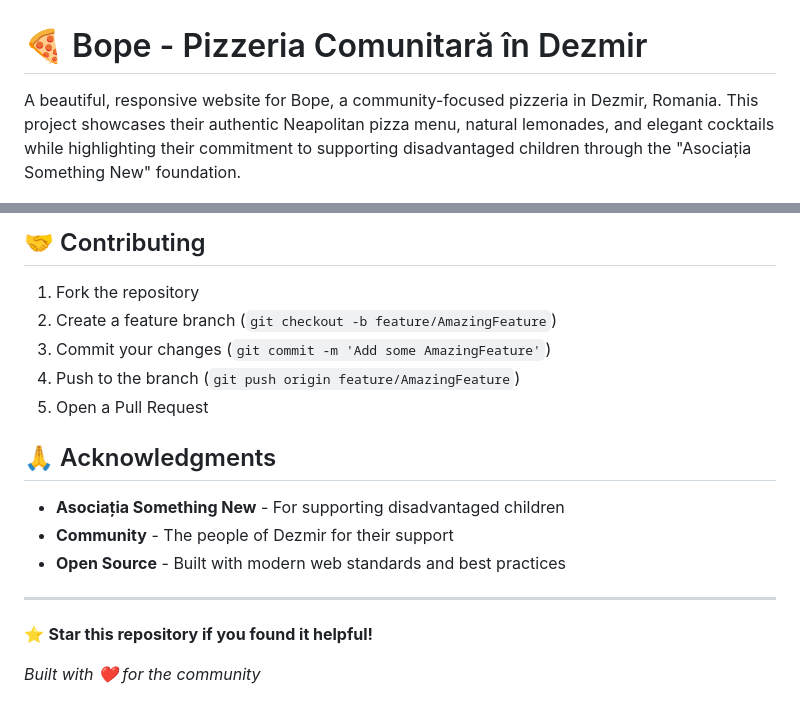
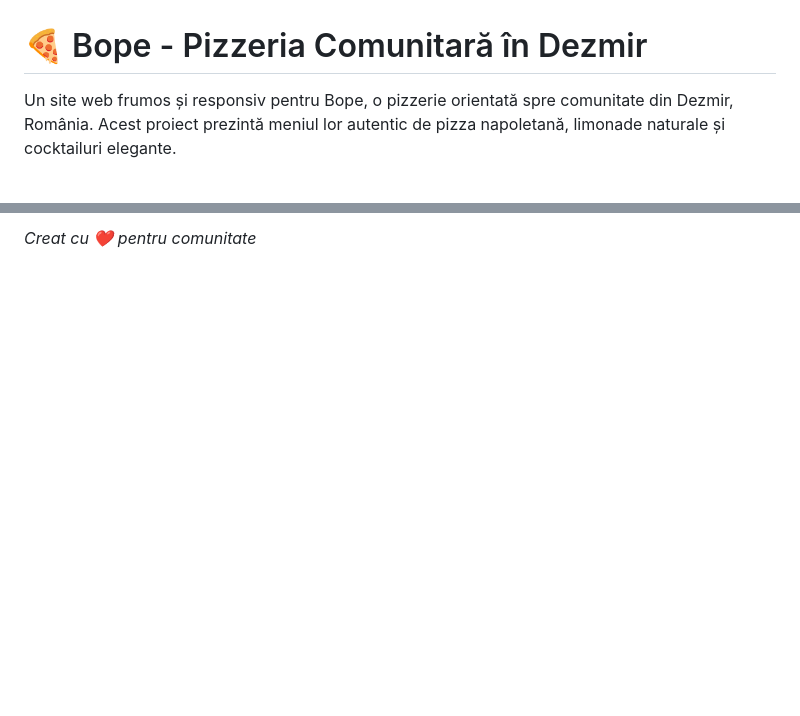
Before and after one commit to smtnew/bope, a Markdown page: README.md, 2 parts joined by grey strips. Rendered like a GitHub page; blank space fills up the shorter version.

```diff
--- a/README.md
+++ b/README.md
@@ -1,6 +1,6 @@
 # 🍕 Bope - Pizzeria Comunitară în Dezmir
 
-A beautiful, responsive website for Bope, a community-focused pizzeria in Dezmir, Romania. This project showcases their authentic Neapolitan pizza menu, natural lemonades, and elegant cocktails while highlighting their commitment to supporting disadvantaged children through the "Asociația Something New" foundation.
+Un site web frumos și responsiv pentru Bope, o pizzerie orientată spre comunitate din Dezmir, România. Acest proiect prezintă meniul lor autentic de pizza napoletană, limonade naturale și cocktailuri elegante.
 
 ![Bope Pizzeria](src/assets/hero-pizza.jpg)
 
@@ -167,20 +164,2 @@ The website uses CSS custom properties for easy theming:
 
-## 🤝 Contributing
-
-1. Fork the repository
-2. Create a feature branch (`git checkout -b feature/AmazingFeature`)
-3. Commit your changes (`git commit -m 'Add some AmazingFeature'`)
-4. Push to the branch (`git push origin feature/AmazingFeature`)
-5. Open a Pull Request
-
-## 🙏 Acknowledgments
-
-- **Asociația Something New** - For supporting disadvantaged children
-- **Community** - The people of Dezmir for their support
-- **Open Source** - Built with modern web standards and best practices
-
----
-
-⭐ **Star this repository if you found it helpful!**
-
-_Built with ❤️ for the community_
+_Creat cu ❤️ pentru comunitate_
```
Also changed, not shown: other parts of README.md (+83 -86 lines).
